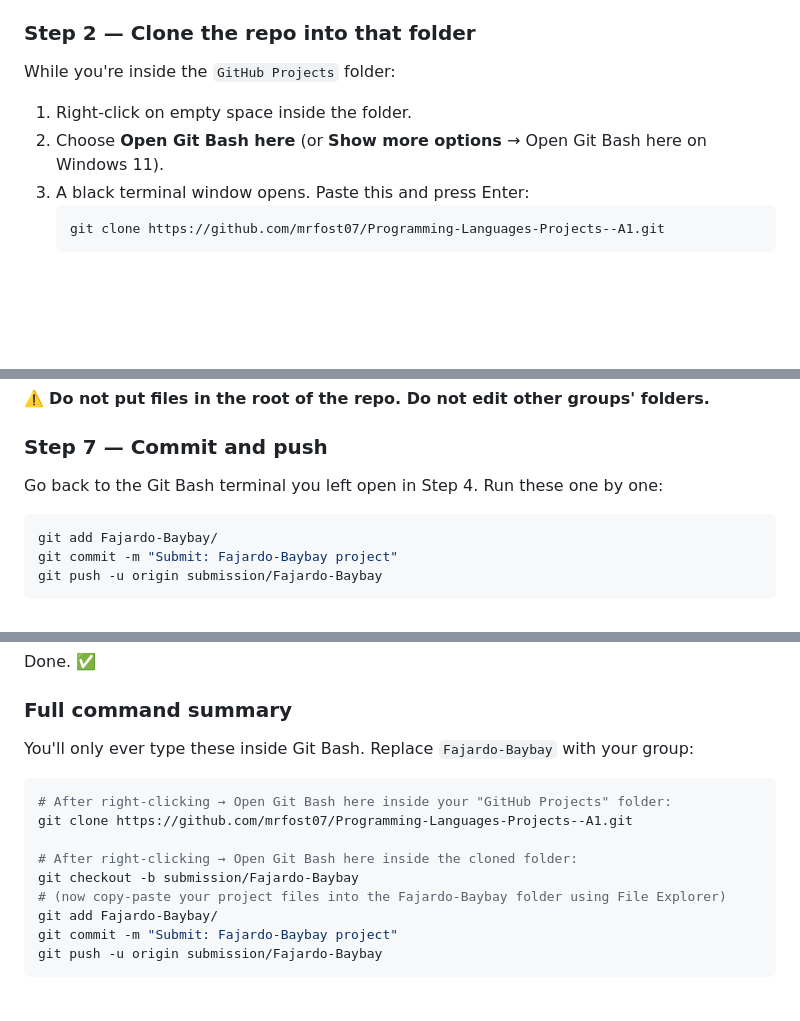
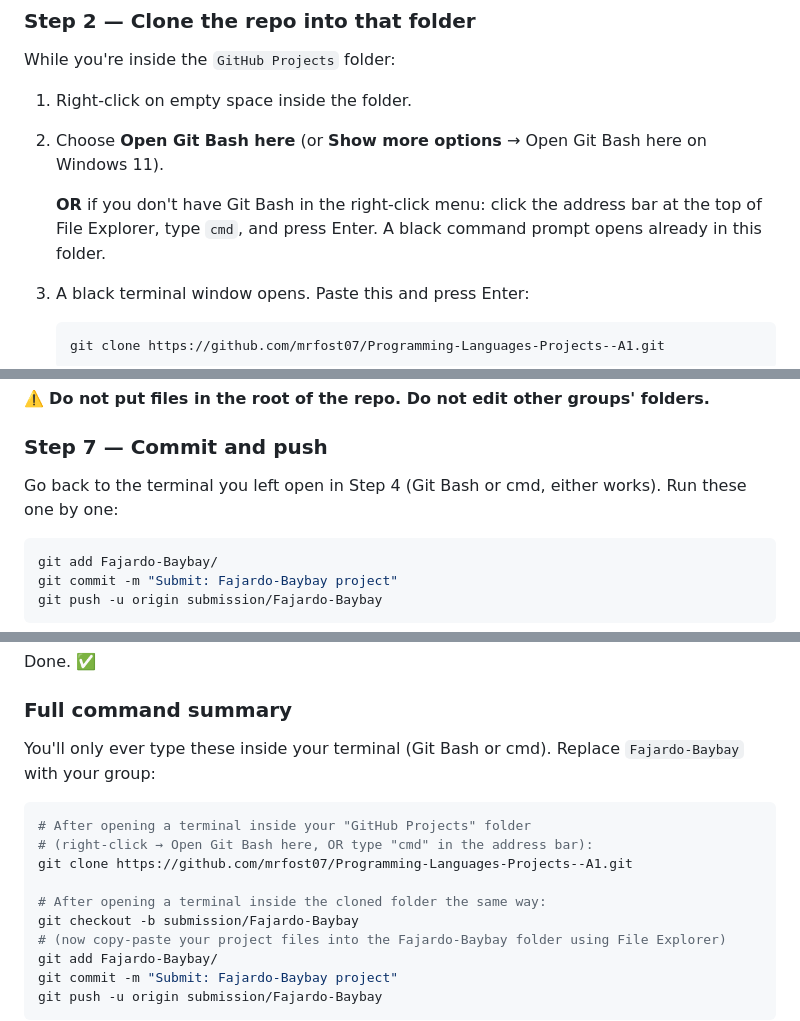
Before and after one commit to mrfost07/Programming-Languages-Projects--A1, a Markdown page: README.md, 3 parts joined by grey strips. Rendered like a GitHub page; blank space fills up the shorter version.

Commit message:
Add cmd alternative for opening terminal in folder

````diff
--- a/README.md
+++ b/README.md
@@ -60,6 +60,8 @@ While you're inside the `GitHub Projects` folder:
 
 1. Right-click on empty space inside the folder.
 2. Choose **Open Git Bash here** (or **Show more options** → Open Git Bash here on Windows 11).
+
+   **OR** if you don't have Git Bash in the right-click menu: click the address bar at the top of File Explorer, type `cmd`, and press Enter. A black command prompt opens already in this folder.
 3. A black terminal window opens. Paste this and press Enter:
    ```bash
    git clone https://github.com/mrfost07/Programming-Languages-Projects--A1.git
@@ -107,7 +111,7 @@ Fajardo-Baybay/
 
 ### Step 7 — Commit and push
 
-Go back to the Git Bash terminal you left open in Step 4. Run these one by one:
+Go back to the terminal you left open in Step 4 (Git Bash or cmd, either works). Run these one by one:
 
 ```bash
 git add Fajardo-Baybay/
@@ -129,13 +133,14 @@ Done. ✅
 
 ### Full command summary
 
-You'll only ever type these inside Git Bash. Replace `Fajardo-Baybay` with your group:
+You'll only ever type these inside your terminal (Git Bash or cmd). Replace `Fajardo-Baybay` with your group:
 
 ```bash
-# After right-clicking → Open Git Bash here inside your "GitHub Projects" folder:
+# After opening a terminal inside your "GitHub Projects" folder
+# (right-click → Open Git Bash here, OR type "cmd" in the address bar):
 git clone https://github.com/mrfost07/Programming-Languages-Projects--A1.git
 
-# After right-clicking → Open Git Bash here inside the cloned folder:
+# After opening a terminal inside the cloned folder the same way:
 git checkout -b submission/Fajardo-Baybay
 # (now copy-paste your project files into the Fajardo-Baybay folder using File Explorer)
 git add Fajardo-Baybay/
````
Also changed, not shown: other parts of README.md (+2 -0 lines).
